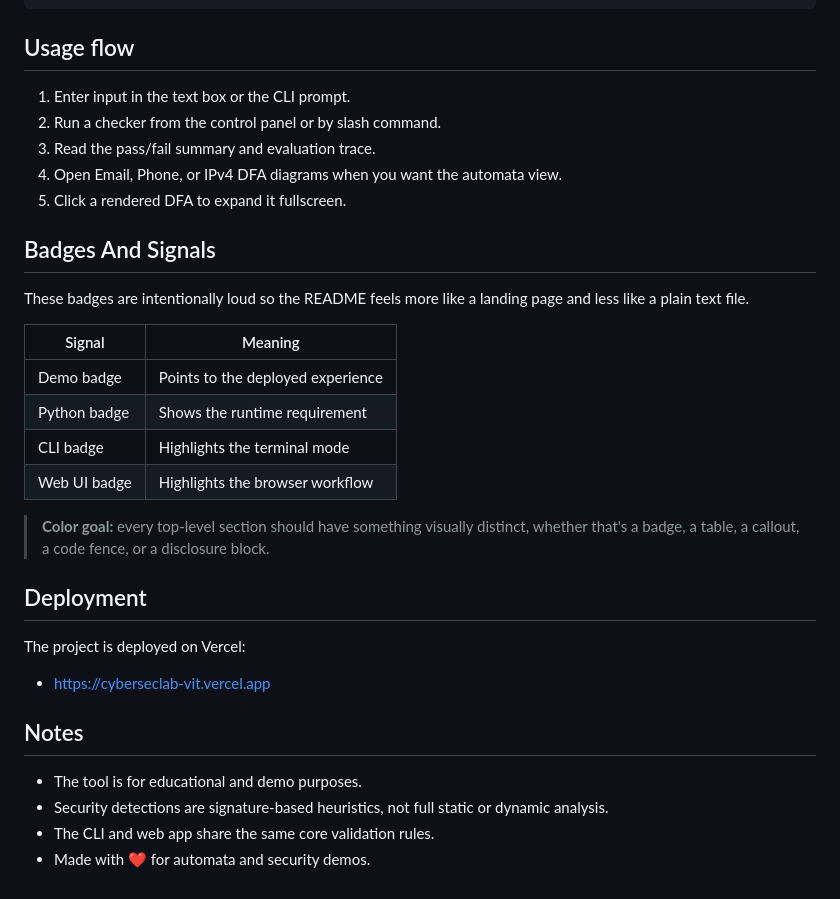
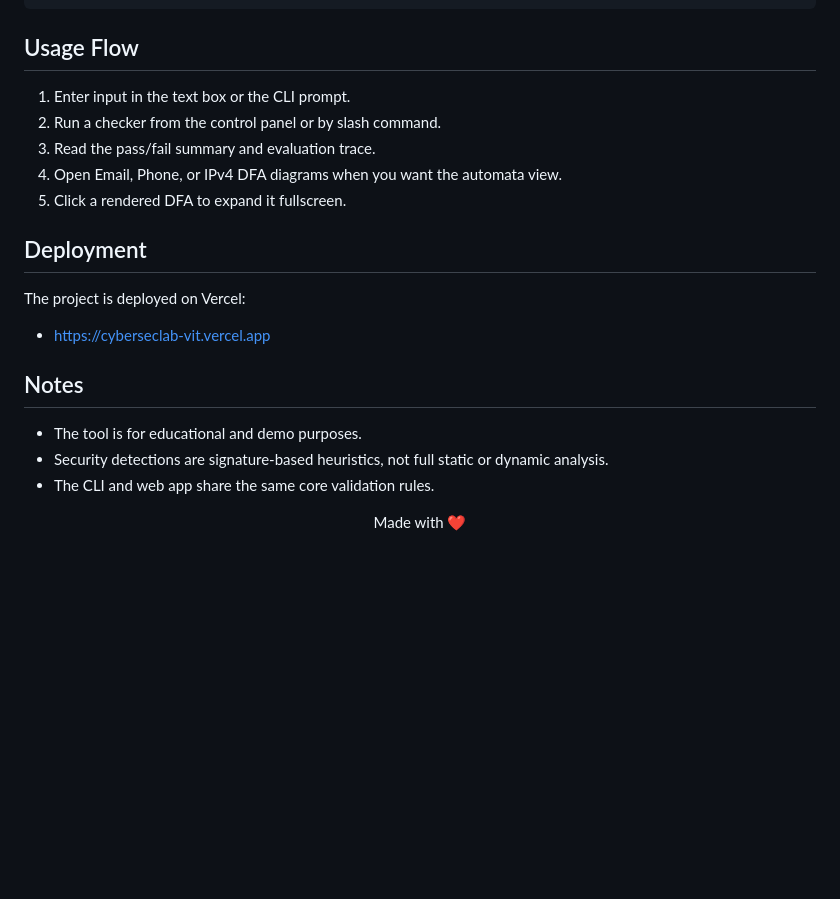
Before and after one commit to humaidhahm/automata-cyberlab, a Markdown page: README.md, the part around the change printed below. Rendered like a GitHub page; blank space fills up the shorter version.

````diff
--- a/README.md
+++ b/README.md
@@ -215,28 +154,13 @@ CLI examples:
 /rules password
 ```
 
-## Usage flow
+## Usage Flow
 
 1. Enter input in the text box or the CLI prompt.
 2. Run a checker from the control panel or by slash command.
 3. Read the pass/fail summary and evaluation trace.
 4. Open Email, Phone, or IPv4 DFA diagrams when you want the automata view.
 5. Click a rendered DFA to expand it fullscreen.
-
-## Badges And Signals
-
-These badges are intentionally loud so the README feels more like a landing page and less like a plain text file.
-
-| Signal | Meaning |
-| --- | --- |
-| Demo badge | Points to the deployed experience |
-| Python badge | Shows the runtime requirement |
-| CLI badge | Highlights the terminal mode |
-| Web UI badge | Highlights the browser workflow |
-
-<blockquote>
-  <strong>Color goal:</strong> every top-level section should have something visually distinct, whether that's a badge, a table, a callout, a code fence, or a disclosure block.
-</blockquote>
 
 ## Deployment
 
@@ -249,4 +173,5 @@ The project is deployed on Vercel:
 - The tool is for educational and demo purposes.
 - Security detections are signature-based heuristics, not full static or dynamic analysis.
 - The CLI and web app share the same core validation rules.
-- Made with ❤️ for automata and security demos.
+
+<p align="center">Made with ❤️</p>
````
Also changed, not shown: other parts of README.md (+35 -96 lines), docs/visual-map.png (added), 1 other file.
